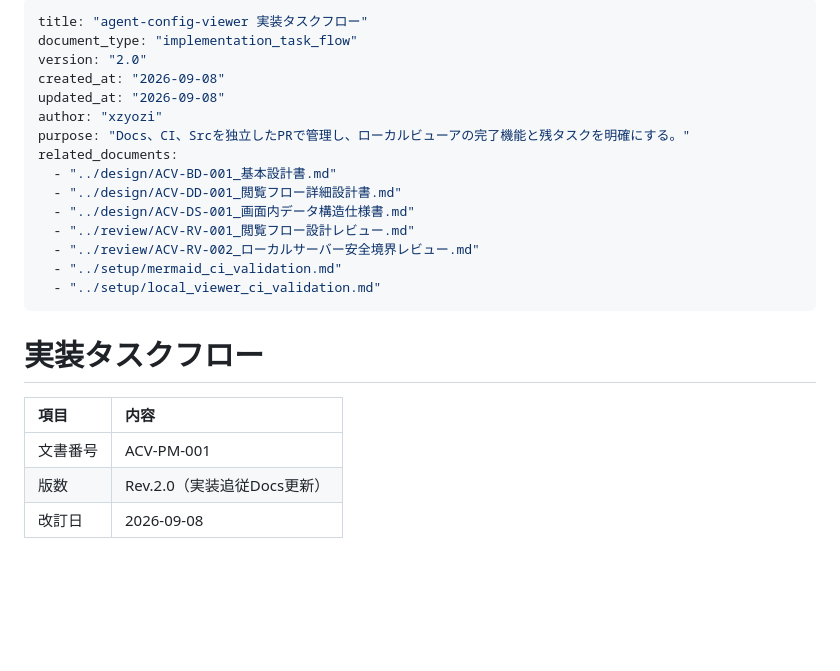
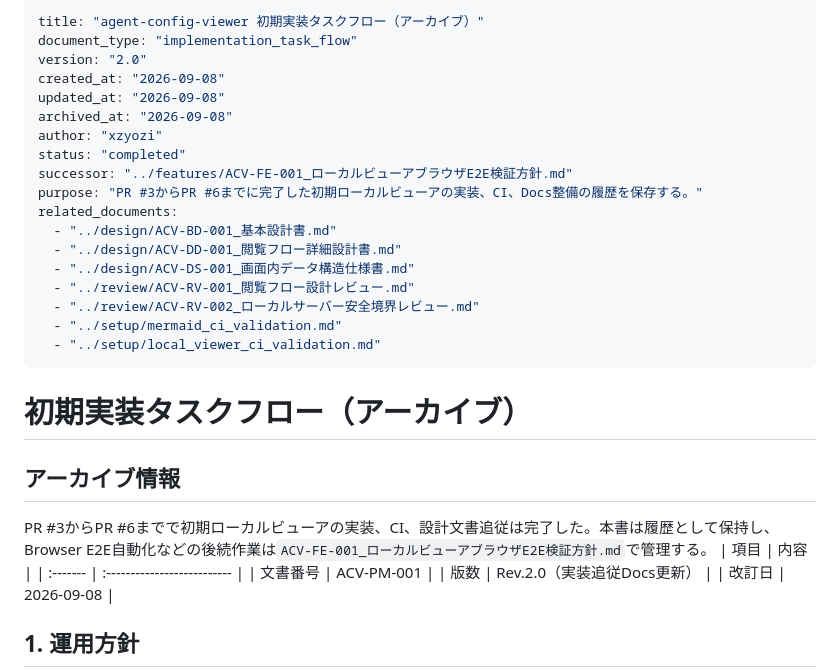
Before and after one commit to xzyozi/agent-config-viewer, a Markdown page: docs/archive/ACV-PM-001_初期実装タスクフロー.md, the part around the change. GitHub-like rendering; blank space fills up the shorter version.

```diff
--- a/docs/features/ACV-PM-001_実装タスクフロー.md
+++ b/docs/archive/ACV-PM-001_初期実装タスクフロー.md
@@ -1,11 +1,14 @@
 ---
-title: "agent-config-viewer 実装タスクフロー"
+title: "agent-config-viewer 初期実装タスクフロー（アーカイブ）"
 document_type: "implementation_task_flow"
 version: "2.0"
 created_at: "2026-09-08"
 updated_at: "2026-09-08"
+archived_at: "2026-09-08"
 author: "xzyozi"
-purpose: "Docs、CI、Srcを独立したPRで管理し、ローカルビューアの完了機能と残タスクを明確にする。"
+status: "completed"
+successor: "../features/ACV-FE-001_ローカルビューアブラウザE2E検証方針.md"
+purpose: "PR #3からPR #6までに完了した初期ローカルビューアの実装、CI、Docs整備の履歴を保存する。"
 related_documents:
   - "../design/ACV-BD-001_基本設計書.md"
   - "../design/ACV-DD-001_閲覧フロー詳細設計書.md"
@@ -15,7 +18,9 @@ related_documents:
   - "../setup/mermaid_ci_validation.md"
   - "../setup/local_viewer_ci_validation.md"
 ---
-# 実装タスクフロー
+# 初期実装タスクフロー（アーカイブ）
+## アーカイブ情報
+PR #3からPR #6までで初期ローカルビューアの実装、CI、設計文書追従は完了した。本書は履歴として保持し、Browser E2E自動化などの後続作業は`ACV-FE-001_ローカルビューアブラウザE2E検証方針.md`で管理する。
 | 項目     | 内容                        |
 | :------- | :-------------------------- |
 | 文書番号 | ACV-PM-001                  |
```
Also changed, not shown: docs/features/ACV-FE-001_ローカルビューアブラウザE2E検証方針.md (added, +54 -0 lines).
